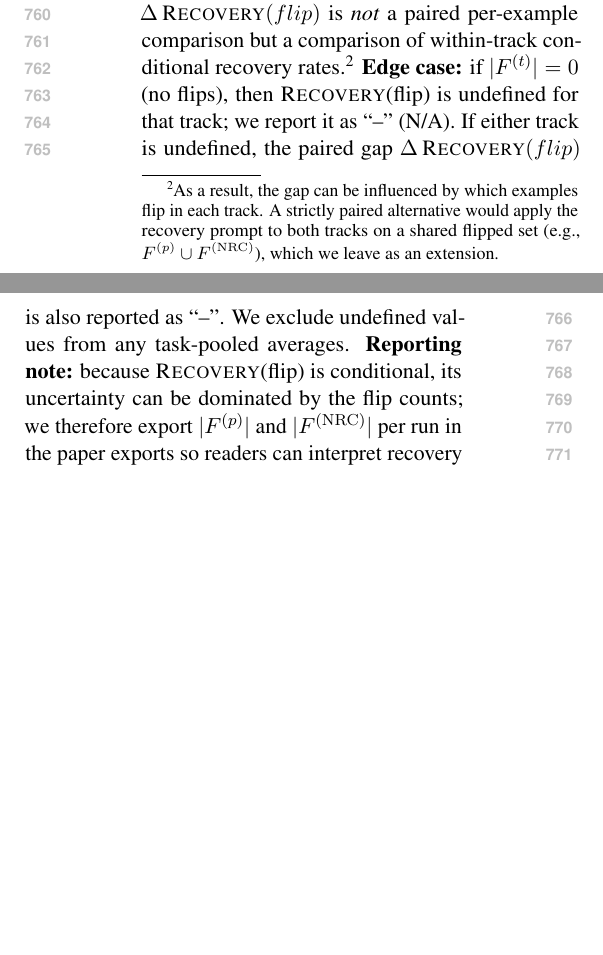
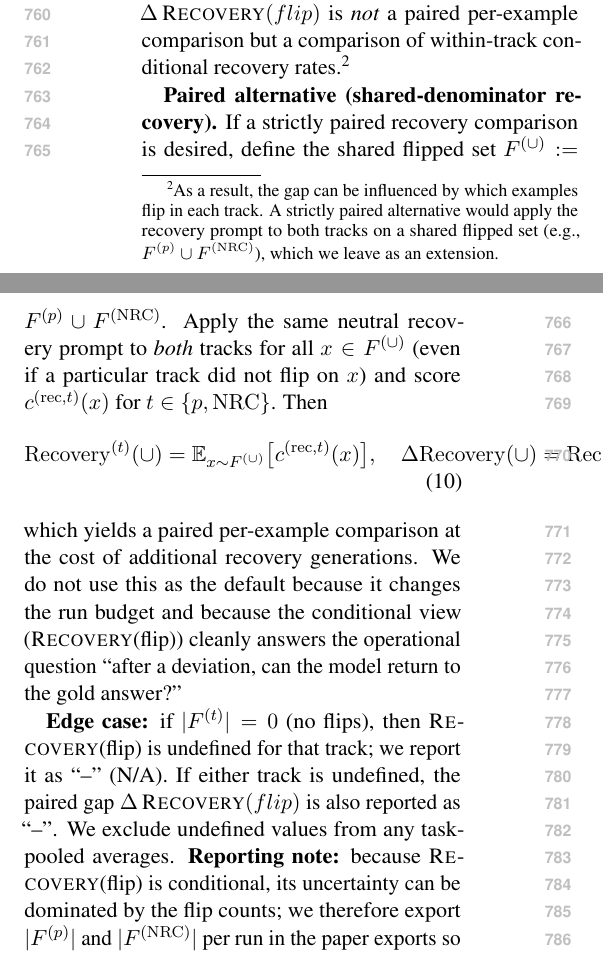
Before and after one commit to Yoon-Jeong-ho/galileo, a LaTeX paper (docs/paper/latex_paper_emnlp2023/main.tex): two parts of the columns of page 9 of 19 before the commit and two parts of the columns of page 9 of 20 after it, joined at a grey line, cut so that both start at the same text, the shorter picture padded with empty space. Compiled offline with pdfLaTeX.

Commit message:
paper: define shared-denominator recovery alternative

```diff
--- a/docs/paper/latex_paper_emnlp2023/main.tex
+++ b/docs/paper/latex_paper_emnlp2023/main.tex
@@ -425,6 +425,14 @@ We report the conditional recovery rate
 \end{align}
 and the paired difference $\Delta\mathrm{Recovery}(\mathrm{flip})=\mathrm{Recovery}^{(p)}(\mathrm{flip})-\mathrm{Recovery}^{(\mathrm{NRC})}(\mathrm{flip})$.
 \textbf{Interpretation (track-dependent denominators).} Because flips are defined \emph{within each track}, the recovery denominator can differ ($F^{(p)}\neq F^{(\mathrm{NRC})}$); thus $\Delta\,\RecoveryAtFlip{}$ is \emph{not} a paired per-example comparison but a comparison of within-track conditional recovery rates.\footnote{As a result, the gap can be influenced by which examples flip in each track. A strictly paired alternative would apply the recovery prompt to both tracks on a shared flipped set (e.g., $F^{(p)}\cup F^{(\mathrm{NRC})}$), which we leave as an extension.}
+
+\textbf{Paired alternative (shared-denominator recovery).} If a strictly paired recovery comparison is desired, define the shared flipped set $F^{(\cup)}:=F^{(p)}\cup F^{(\mathrm{NRC})}$. Apply the same neutral recovery prompt to \emph{both} tracks for all $x\in F^{(\cup)}$ (even if a particular track did not flip on $x$) and score $c^{(\mathrm{rec},t)}(x)$ for $t\in\{p,\mathrm{NRC}\}$. Then
+\begin{align}
+\mathrm{Recovery}^{(t)}(\cup)=\mathbb{E}_{x\sim F^{(\cup)}}\big[c^{(\mathrm{rec},t)}(x)\big],\quad
+\Delta\mathrm{Recovery}(\cup)=\mathrm{Recovery}^{(p)}(\cup)-\mathrm{Recovery}^{(\mathrm{NRC})}(\cup),
+\end{align}
+which yields a paired per-example comparison at the cost of additional recovery generations. We do not use this as the default because it changes the run budget and because the conditional view (\RecoveryAtFlip{}) cleanly answers the operational question ``after a deviation, can the model return to the gold answer?''
+
 \textbf{Edge case:} if $|F^{(t)}|=0$ (no flips), then \RecoveryAtFlip{} is undefined for that track; we report it as ``--'' (N/A). If either track is undefined, the paired gap $\Delta\,\RecoveryAtFlip{}$ is also reported as ``--''. We exclude undefined values from any task-pooled averages. \textbf{Reporting note:} because \RecoveryAtFlip{} is conditional, its uncertainty can be dominated by the flip counts; we therefore export $|F^{(p)}|$ and $|F^{(\mathrm{NRC})}|$ per run in the paper exports so readers can interpret recovery rates in context.
 
 \section{Results}
```
